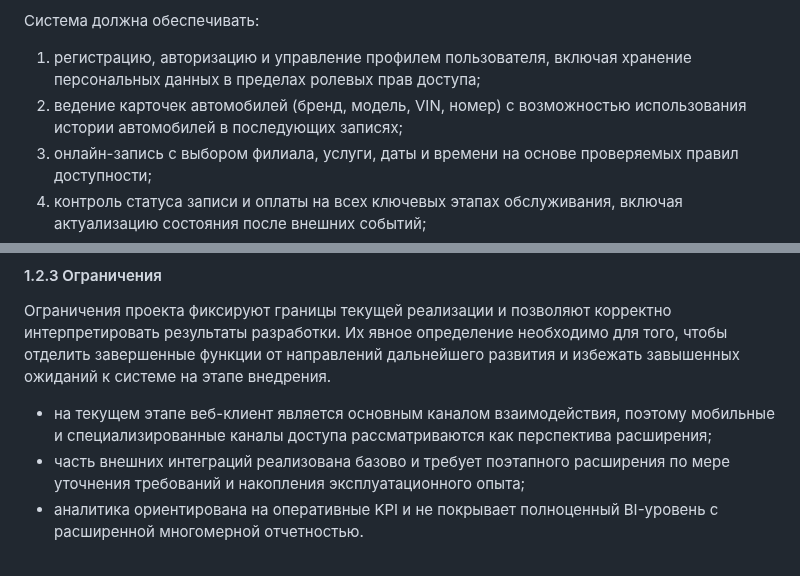
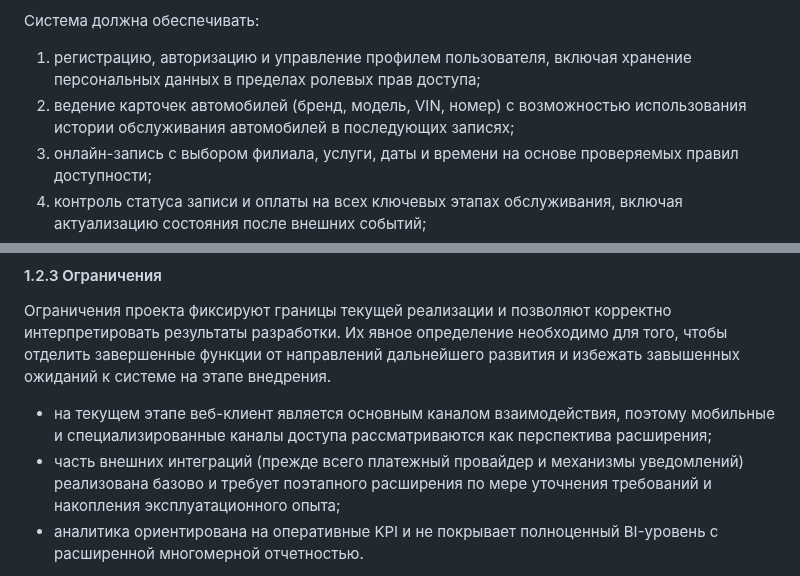
Before and after one commit to khasanyanovk/AutoService, a Markdown page: VKR_DRAFT.md, 2 parts joined by grey strips. Rendered like a GitHub page.

Commit message:
Refine wording in chapter 1.2 after review feedback
Agent-Logs-Url: https://github.com/khasanyanovk/AutoService/sessions/d97ea272-2930-40df-998f-4ac6d85e76b8

Co-authored-by: khasanyanovk <112872816+khasanyanovk@users.noreply.github.com>

```diff
--- a/VKR_DRAFT.md
+++ b/VKR_DRAFT.md
@@ -87,7 +87,7 @@
 
 Система должна обеспечивать:
 1. регистрацию, авторизацию и управление профилем пользователя, включая хранение персональных данных в пределах ролевых прав доступа;
-2. ведение карточек автомобилей (бренд, модель, VIN, номер) с возможностью использования истории автомобилей в последующих записях;
+2. ведение карточек автомобилей (бренд, модель, VIN, номер) с возможностью использования истории обслуживания автомобилей в последующих записях;
 3. онлайн-запись с выбором филиала, услуги, даты и времени на основе проверяемых правил доступности;
 4. контроль статуса записи и оплаты на всех ключевых этапах обслуживания, включая актуализацию состояния после внешних событий;
 5. административное управление филиалами, услугами, расписанием, сотрудниками и связанными параметрами, влияющими на планирование;
@@ -113,7 +113,7 @@
 Ограничения проекта фиксируют границы текущей реализации и позволяют корректно интерпретировать результаты разработки. Их явное определение необходимо для того, чтобы отделить завершенные функции от направлений дальнейшего развития и избежать завышенных ожиданий к системе на этапе внедрения.
 
 - на текущем этапе веб-клиент является основным каналом взаимодействия, поэтому мобильные и специализированные каналы доступа рассматриваются как перспектива расширения;
-- часть внешних интеграций реализована базово и требует поэтапного расширения по мере уточнения требований и накопления эксплуатационного опыта;
+- часть внешних интеграций (прежде всего платежный провайдер и механизмы уведомлений) реализована базово и требует поэтапного расширения по мере уточнения требований и накопления эксплуатационного опыта;
 - аналитика ориентирована на оперативные KPI и не покрывает полноценный BI-уровень с расширенной многомерной отчетностью.
 
 Указанные ограничения не снижают прикладную ценность разработанного решения, но задают реалистичные рамки его применения в текущей версии. С инженерной точки зрения они отражают итерационный характер развития системы: сначала реализуется устойчивое ядро бизнес-процессов, после чего последовательно наращиваются каналы интеграции, глубина аналитики и дополнительные интерфейсы доступа.
```
